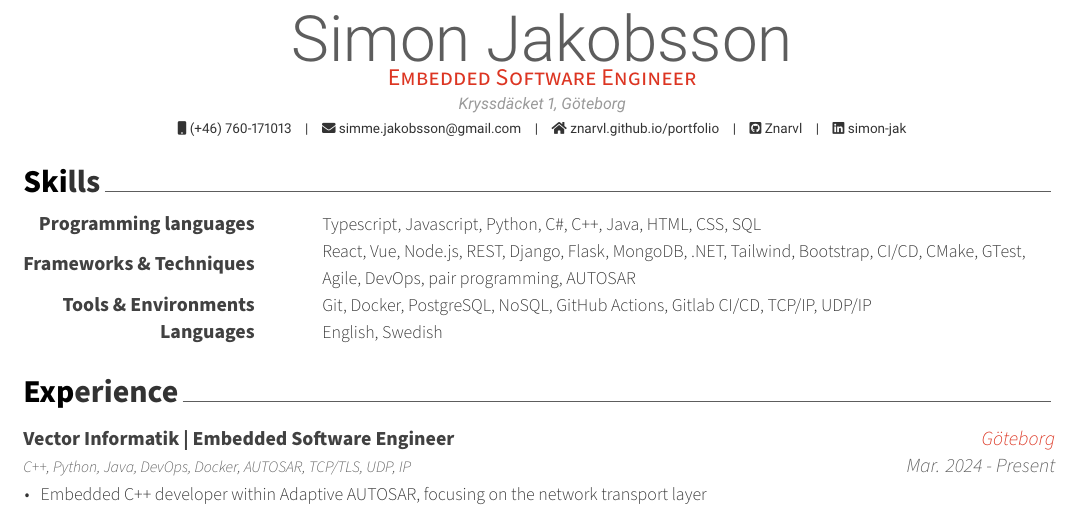
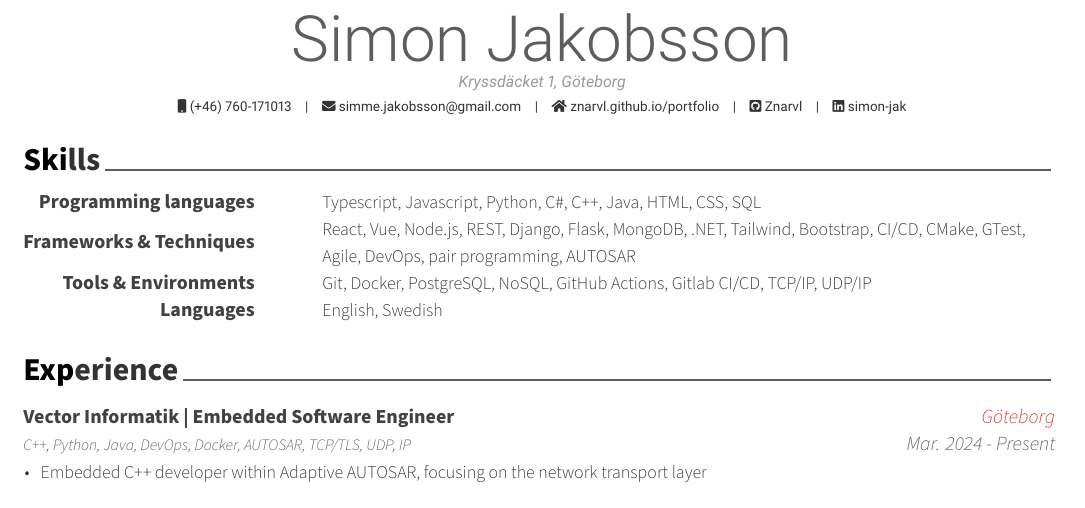
Before and after one commit to Znarvl/CV, a LaTeX CV (CV.tex): part of the page, cut so that both start at the same text. Compiled offline with XeLaTeX.

Commit message:
Removed position

```diff
--- a/CV.tex
+++ b/CV.tex
@@ -54,7 +54,7 @@
 % Available options: circle|rectangle,edge/noedge,left/right
 % \photo{./examples/profile.png}
 \name{Simon}{Jakobsson}
-\position{Embedded Software Engineer}
+\position{}
 \address{Kryssdäcket 1, Göteborg}
 
 \mobile{(+46) 760-171013}
```
Also changed, not shown: CV.pdf.
